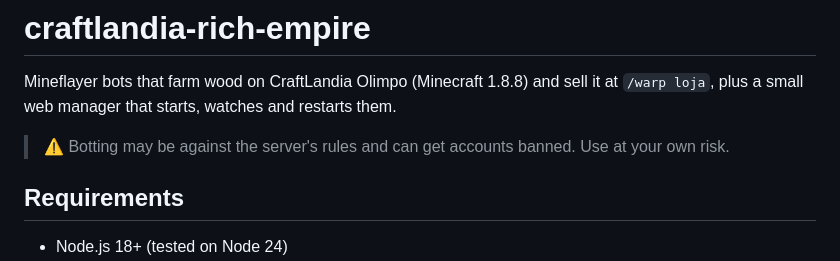
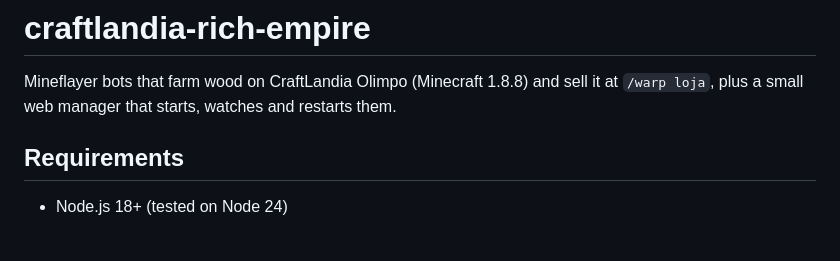
Before and after one commit to edsonphx/craftlandia-rich-empire, a Markdown page: README.md, the part around the change. Rendered like a GitHub page; blank space fills up the shorter version.

Commit message:
nothing here

```diff
--- a/README.md
+++ b/README.md
@@ -1,8 +1,6 @@
 # craftlandia-rich-empire
 
 Mineflayer bots that farm wood on CraftLandia Olimpo (Minecraft 1.8.8) and sell it at `/warp loja`, plus a small web manager that starts, watches and restarts them.
-
-> ⚠️ Botting may be against the server's rules and can get accounts banned. Use at your own risk.
 
 ## Requirements
 
```
